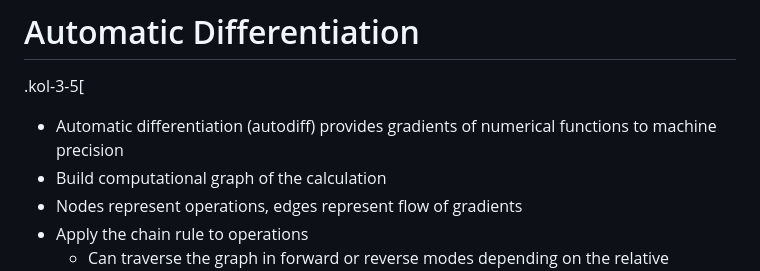
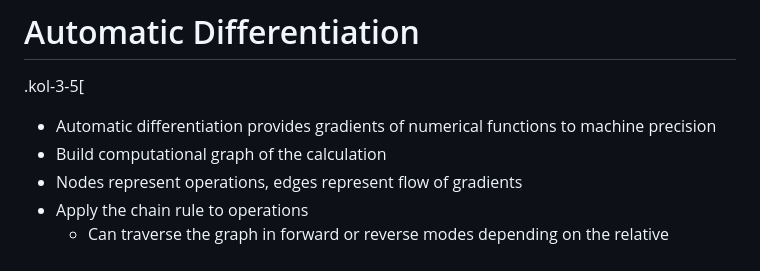
Before and after one commit to matthewfeickert-talks/talk-uw-madison-seminar-2025, a Markdown page: talk.md, the part around the change. Drawn GitHub-style.

Commit message:
Remove 'autodiff'

```diff
--- a/talk.md
+++ b/talk.md
@@ -608,7 +608,7 @@ Multiuser runs of the AGC show we can still .bold[reach 200 Gbps in aggregate]
 # Automatic Differentiation
 
 .kol-3-5[
-- Automatic differentiation (autodiff) provides gradients of numerical functions to machine precision
+- Automatic differentiation provides gradients of numerical functions to machine precision
 - Build computational graph of the calculation
 - Nodes represent operations, edges represent flow of gradients
 - Apply the chain rule to operations
```
